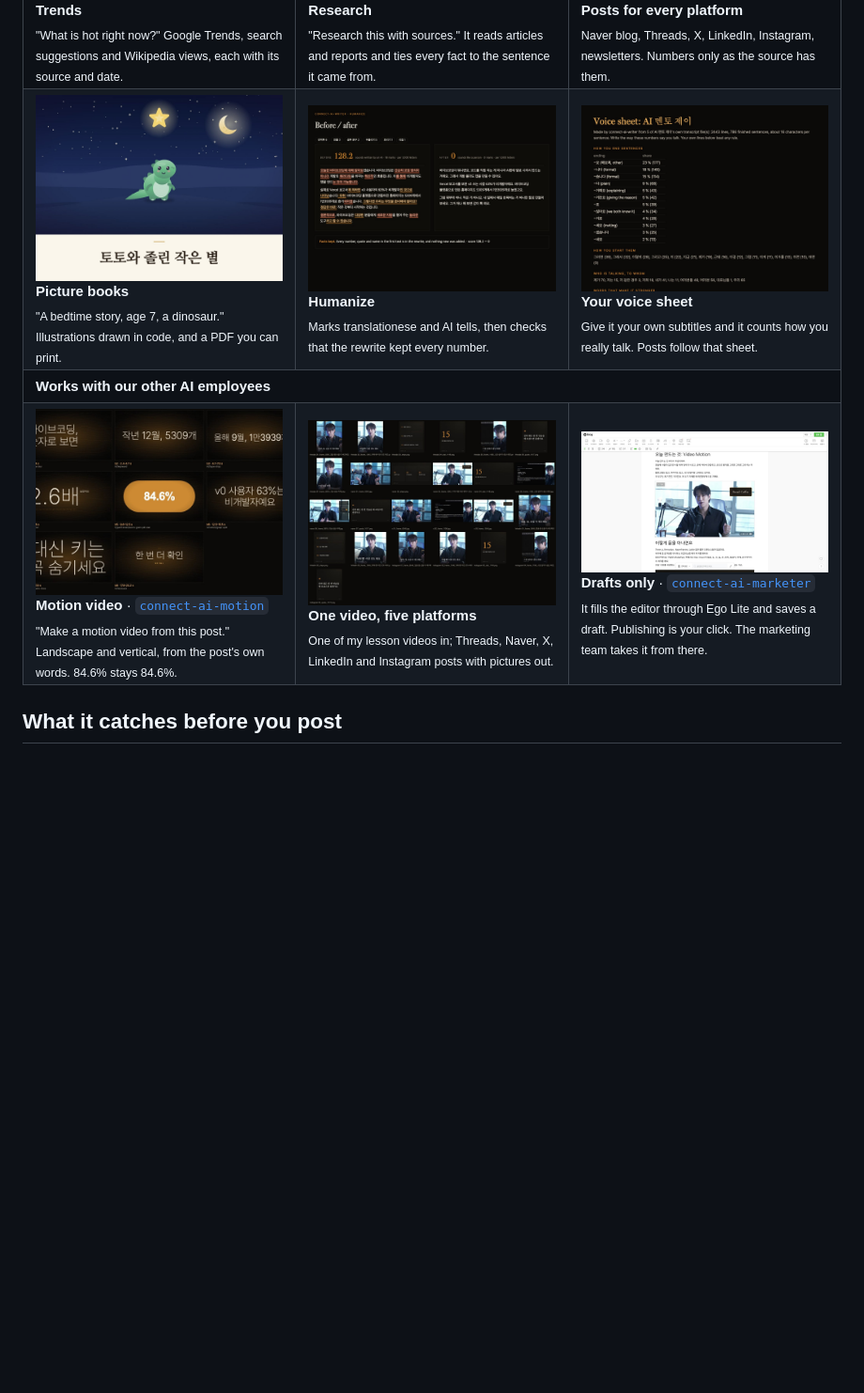
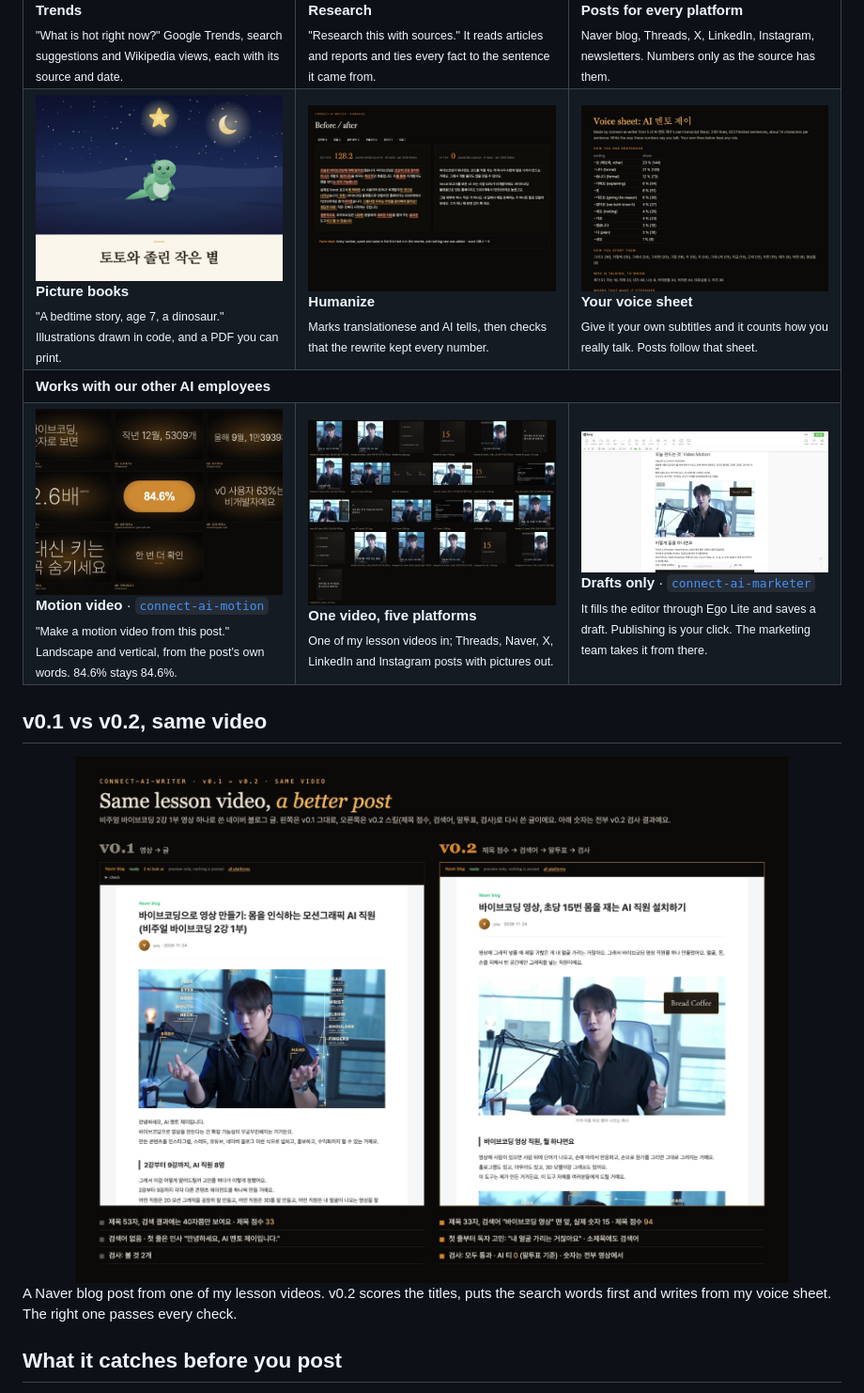
Before and after one commit to wonseokjung/connect-ai-writer, a Markdown page: README.md, the part around the change. Shown at 94% size. Rendered like a GitHub page; pictures changed too: docs/showcase/v02/before_after.jpg (added), docs/showcase/v02/voice.jpg; blank space fills up the shorter version.

```diff
--- a/README.md
+++ b/README.md
@@ -42,6 +42,12 @@ Every picture below is a real run.
 </tr>
 </table>
 
+## v0.1 vs v0.2, same video
+
+<img src="docs/showcase/v02/before_after.jpg" width="100%" alt="The v0.1 post and the v0.2 post from the same lesson video">
+
+A Naver blog post from one of my lesson videos. v0.2 scores the titles, puts the search words first and writes from my voice sheet. The right one passes every check.
+
 ## What it catches before you post
 
 - Numbers that are not in the source, changed quotes, links it never read
```
Also changed, not shown: README.ko.md (+9 -3 lines), docs/guide.ko.md (+3 -3 lines), 6 other files.
